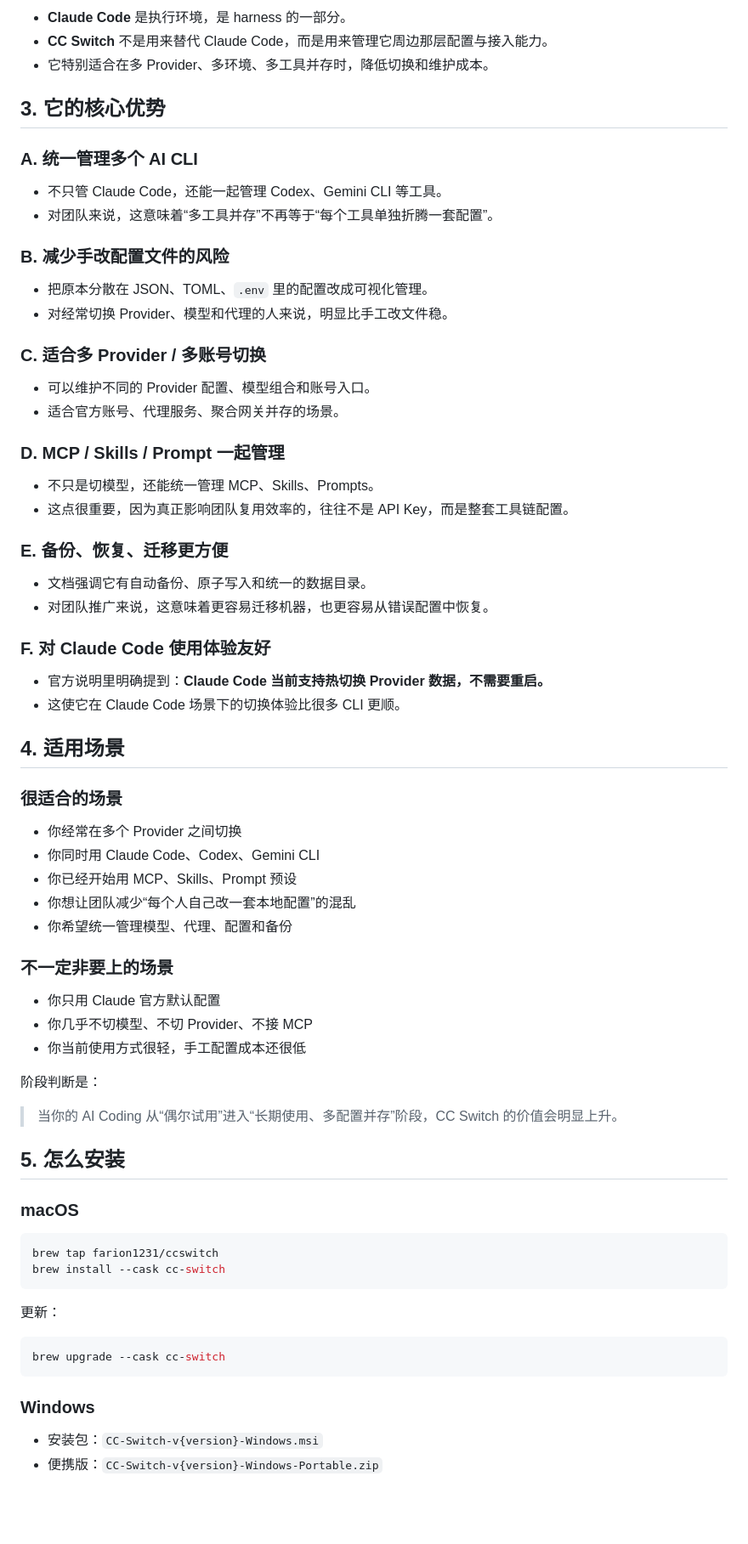
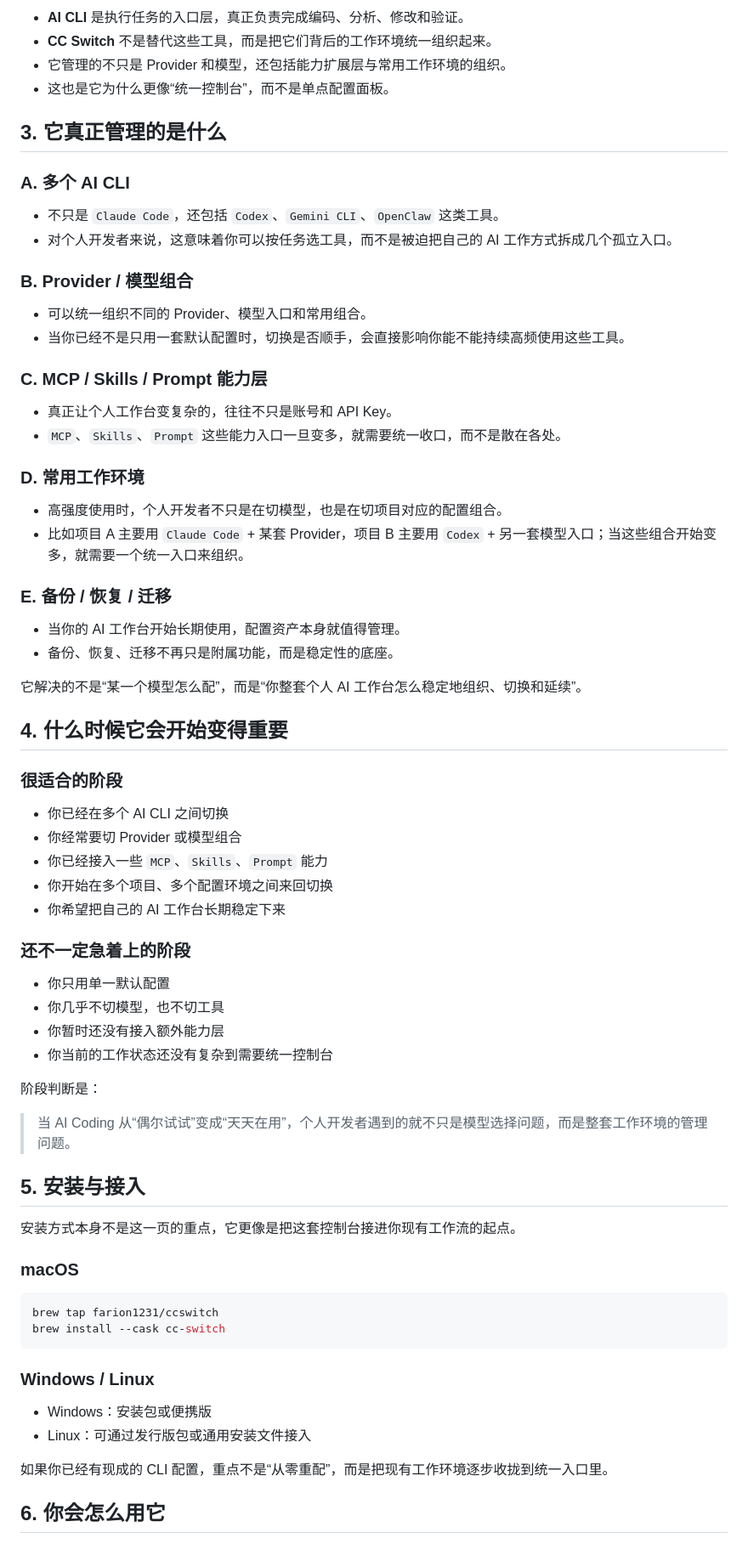
Before and after one commit to boycecong-hue/OCTOPUS-GAME-AI-SHARE, a Markdown page: sections/03-ccswitch.md, the part around one of its changes. Shown at 85% size. Rendered like a GitHub page; blank space fills up the shorter version.

Commit message:
docs: rewrite CC Switch around personal AI workbench control

````diff
--- a/sections/03-ccswitch.md
+++ b/sections/03-ccswitch.md
@@ -39,54 +43,56 @@ flowchart TB
 ```
 
-- **Claude Code** 是执行环境，是 harness 的一部分。
-- **CC Switch** 不是用来替代 Claude Code，而是用来管理它周边那层配置与接入能力。
-- 它特别适合在多 Provider、多环境、多工具并存时，降低切换和维护成本。
+- **AI CLI** 是执行任务的入口层，真正负责完成编码、分析、修改和验证。
+- **CC Switch** 不是替代这些工具，而是把它们背后的工作环境统一组织起来。
+- 它管理的不只是 Provider 和模型，还包括能力扩展层与常用工作环境的组织。
+- 这也是它为什么更像“统一控制台”，而不是单点配置面板。
 
-## 3. 它的核心优势
+## 3. 它真正管理的是什么
 
-### A. 统一管理多个 AI CLI
-- 不只管 Claude Code，还能一起管理 Codex、Gemini CLI 等工具。
-- 对团队来说，这意味着“多工具并存”不再等于“每个工具单独折腾一套配置”。
+### A. 多个 AI CLI
+- 不只是 `Claude Code`，还包括 `Codex`、`Gemini CLI`、`OpenClaw` 这类工具。
+- 对个人开发者来说，这意味着你可以按任务选工具，而不是被迫把自己的 AI 工作方式拆成几个孤立入口。
 
-### B. 减少手改配置文件的风险
-- 把原本分散在 JSON、TOML、`.env` 里的配置改成可视化管理。
-- 对经常切换 Provider、模型和代理的人来说，明显比手工改文件稳。
+### B. Provider / 模型组合
+- 可以统一组织不同的 Provider、模型入口和常用组合。
+- 当你已经不是只用一套默认配置时，切换是否顺手，会直接影响你能不能持续高频使用这些工具。
 
-### C. 适合多 Provider / 多账号切换
-- 可以维护不同的 Provider 配置、模型组合和账号入口。
-- 适合官方账号、代理服务、聚合网关并存的场景。
+### C. MCP / Skills / Prompt 能力层
+- 真正让个人工作台变复杂的，往往不只是账号和 API Key。
+- `MCP`、`Skills`、`Prompt` 这些能力入口一旦变多，就需要统一收口，而不是散在各处。
 
-### D. MCP / Skills / Prompt 一起管理
-- 不只是切模型，还能统一管理 MCP、Skills、Prompts。
-- 这点很重要，因为真正影响团队复用效率的，往往不是 API Key，而是整套工具链配置。
+### D. 常用工作环境
+- 高强度使用时，个人开发者不只是在切模型，也是在切项目对应的配置组合。
+- 比如项目 A 主要用 `Claude Code` + 某套 Provider，项目 B 主要用 `Codex` + 另一套模型入口；当这些组合开始变多，就需要一个统一入口来组织。
 
-### E. 备份、恢复、迁移更方便
-- 文档强调它有自动备份、原子写入和统一的数据目录。
-- 对团队推广来说，这意味着更容易迁移机器，也更容易从错误配置中恢复。
+### E. 备份 / 恢复 / 迁移
+- 当你的 AI 工作台开始长期使用，配置资产本身就值得管理。
+- 备份、恢复、迁移不再只是附属功能，而是稳定性的底座。
 
-### F. 对 Claude Code 使用体验友好
-- 官方说明里明确提到：**Claude Code 当前支持热切换 Provider 数据，不需要重启。**
-- 这使它在 Claude Code 场景下的切换体验比很多 CLI 更顺。
+它解决的不是“某一个模型怎么配”，而是“你整套个人 AI 工作台怎么稳定地组织、切换和延续”。
 
-## 4. 适用场景
+## 4. 什么时候它会开始变得重要
 
-### 很适合的场景
-- 你经常在多个 Provider 之间切换
-- 你同时用 Claude Code、Codex、Gemini CLI
-- 你已经开始用 MCP、Skills、Prompt 预设
-- 你想让团队减少“每个人自己改一套本地配置”的混乱
-- 你希望统一管理模型、代理、配置和备份
+### 很适合的阶段
+- 你已经在多个 AI CLI 之间切换
+- 你经常要切 Provider 或模型组合
+- 你已经接入一些 `MCP`、`Skills`、`Prompt` 能力
+- 你开始在多个项目、多个配置环境之间来回切换
+- 你希望把自己的 AI 工作台长期稳定下来
 
-### 不一定非要上的场景
-- 你只用 Claude 官方默认配置
-- 你几乎不切模型、不切 Provider、不接 MCP
-- 你当前使用方式很轻，手工配置成本还很低
+### 还不一定急着上的阶段
+- 你只用单一默认配置
+- 你几乎不切模型，也不切工具
+- 你暂时还没有接入额外能力层
+- 你当前的工作状态还没有复杂到需要统一控制台
 
 阶段判断是：
 
-> 当你的 AI Coding 从“偶尔试用”进入“长期使用、多配置并存”阶段，CC Switch 的价值会明显上升。
+> 当 AI Coding 从“偶尔试试”变成“天天在用”，个人开发者遇到的就不只是模型选择问题，而是整套工作环境的管理问题。
 
-## 5. 怎么安装
+## 5. 安装与接入
+
+安装方式本身不是这一页的重点，它更像是把这套控制台接进你现有工作流的起点。
 
 ### macOS
 ```bash
@@ -94,13 +100,11 @@ brew tap farion1231/ccswitch
 brew install --cask cc-switch
 ```
 
-更新：
+### Windows / Linux
+- Windows：安装包或便携版
+- Linux：可通过发行版包或通用安装文件接入
 
-```bash
-brew upgrade --cask cc-switch
-```
+如果你已经有现成的 CLI 配置，重点不是“从零重配”，而是把现有工作环境逐步收拢到统一入口里。
 
-### Windows
-- 安装包：`CC-Switch-v{version}-Windows.msi`
-- 便携版：`CC-Switch-v{version}-Windows-Portable.zip`
+## 6. 你会怎么用它
 
````
Also changed, not shown: other parts of sections/03-ccswitch.md (+56 -108 lines).
